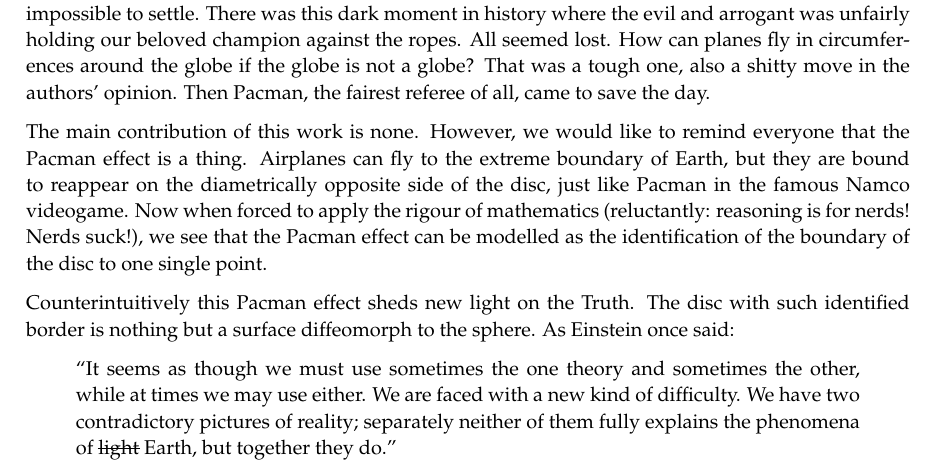
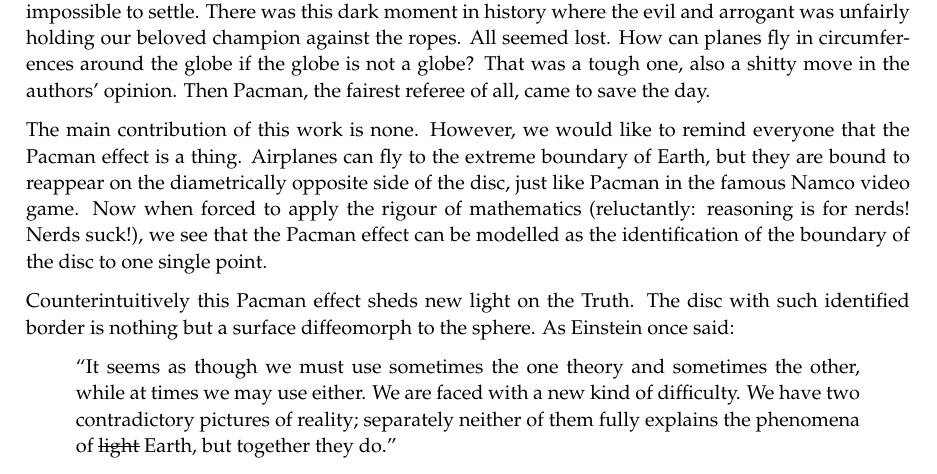
Before and after one commit to Gheraccio/Pacman2020, a LaTeX paper (main.tex): part of page 1 of 4, cut so that both start at the same text. Compiled offline with pdfLaTeX.

Commit message:
ispell -t

```diff
--- a/main.tex
+++ b/main.tex
@@ -46,7 +46,7 @@ referee of all, came to save the day.
 The main contribution of this work is none. However, we would like to remind
 everyone that the Pacman effect is a thing. Airplanes can fly to the extreme
 boundary of Earth, but they are bound to reappear on the diametrically opposite
-side of the disc, just like Pacman in the famous Namco videogame. Now when
+side of the disc, just like Pacman in the famous Namco video game. Now when
 forced to apply the rigour of mathematics (reluctantly: reasoning is for nerds!
 Nerds suck!), we see that the Pacman effect can be modelled as the
 identification of the boundary of the disc to one single point.
```
